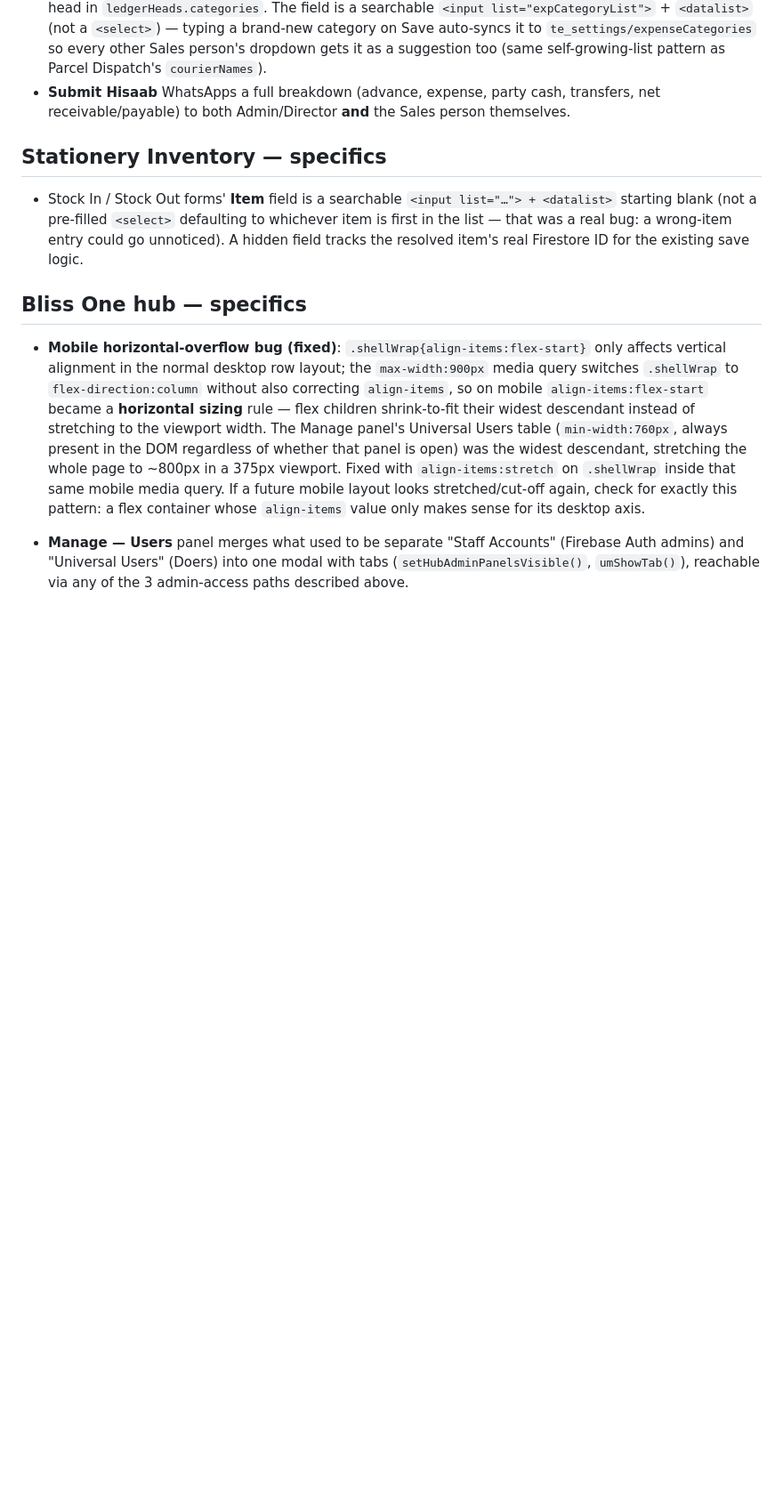
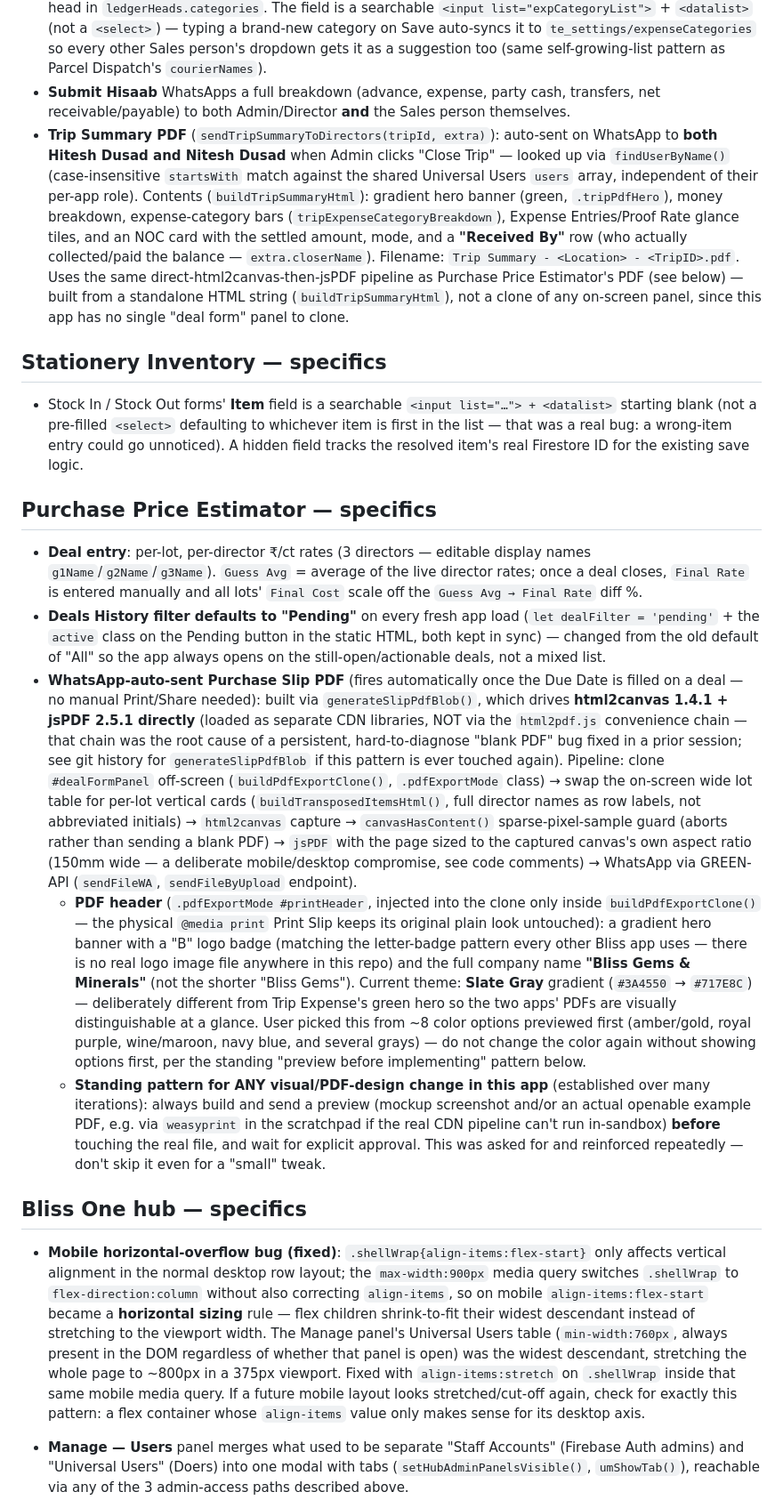
Before and after one commit to mis-hash/bliss-gems-one, a Markdown page: CLAUDE.md, the part around one of its changes. Shown at 89% size. Rendered like a GitHub page; blank space fills up the shorter version.

Commit message:
Add Purchase Price Estimator app and Trip Summary PDF to CLAUDE.md
CLAUDE.md was missing the 5th app (Purchase Price Estimator) entirely
and had no record of the WhatsApp PDF pipeline, the gradient hero
header pattern, the Trip Summary PDF feature, or the Pending-default
Deals History filter - all built in a recent session but never
written back to the context file.

Co-Authored-By: Claude Sonnet 5 <noreply@anthropic.com>
Claude-Session: https://claude.ai/code/session_012hqMkgfPuk42tBrpeAtTAd

```diff
--- a/CLAUDE.md
+++ b/CLAUDE.md
@@ -244,6 +248,17 @@ lost) can pick up exactly where the previous session left off. Read this first.
   suggestion too (same self-growing-list pattern as Parcel Dispatch's `courierNames`).
 - **Submit Hisaab** WhatsApps a full breakdown (advance, expense, party cash, transfers,
   net receivable/payable) to both Admin/Director **and** the Sales person themselves.
+- **Trip Summary PDF** (`sendTripSummaryToDirectors(tripId, extra)`): auto-sent on WhatsApp
+  to **both Hitesh Dusad and Nitesh Dusad** when Admin clicks "Close Trip" — looked up via
+  `findUserByName()` (case-insensitive `startsWith` match against the shared Universal
+  Users `users` array, independent of their per-app role). Contents (`buildTripSummaryHtml`):
+  gradient hero banner (green, `.tripPdfHero`), money breakdown, expense-category bars
+  (`tripExpenseCategoryBreakdown`), Expense Entries/Proof Rate glance tiles, and an NOC card
+  with the settled amount, mode, and a **"Received By"** row (who actually collected/paid
+  the balance — `extra.closerName`). Filename: `Trip Summary - <Location> - <TripID>.pdf`.
+  Uses the same direct-html2canvas-then-jsPDF pipeline as Purchase Price Estimator's PDF
+  (see below) — built from a standalone HTML string (`buildTripSummaryHtml`), not a clone
+  of any on-screen panel, since this app has no single "deal form" panel to clone.
 
 ## Stationery Inventory — specifics
 
@@ -251,6 +266,47 @@ lost) can pick up exactly where the previous session left off. Read this first.
   <datalist>` starting blank (not a pre-filled `<select>` defaulting to whichever item is
   first in the list — that was a real bug: a wrong-item entry could go unnoticed). A
   hidden field tracks the resolved item's real Firestore ID for the existing save logic.
+
+## Purchase Price Estimator — specifics
+
+- **Deal entry**: per-lot, per-director ₹/ct rates (3 directors — editable display names
+  `g1Name`/`g2Name`/`g3Name`). `Guess Avg` = average of the live director rates; once a
+  deal closes, `Final Rate` is entered manually and all lots' `Final Cost` scale off the
+  `Guess Avg → Final Rate` diff %.
+- **Deals History filter defaults to "Pending"** on every fresh app load (`let dealFilter
+  = 'pending'` + the `active` class on the Pending button in the static HTML, both kept in
+  sync) — changed from the old default of "All" so the app always opens on the
+  still-open/actionable deals, not a mixed list.
+- **WhatsApp-auto-sent Purchase Slip PDF** (fires automatically once the Due Date is filled
+  on a deal — no manual Print/Share needed): built via `generateSlipPdfBlob()`, which
+  drives **html2canvas 1.4.1 + jsPDF 2.5.1 directly** (loaded as separate CDN libraries,
+  NOT via the `html2pdf.js` convenience chain — that chain was the root cause of a
+  persistent, hard-to-diagnose "blank PDF" bug fixed in a prior session; see git history
+  for `generateSlipPdfBlob` if this pattern is ever touched again). Pipeline: clone
+  `#dealFormPanel` off-screen (`buildPdfExportClone()`, `.pdfExportMode` class) → swap the
+  on-screen wide lot table for per-lot vertical cards (`buildTransposedItemsHtml()`, full
+  director names as row labels, not abbreviated initials) → `html2canvas` capture →
+  `canvasHasContent()` sparse-pixel-sample guard (aborts rather than sending a blank PDF)
+  → `jsPDF` with the page sized to the captured canvas's own aspect ratio (150mm wide —
+  a deliberate mobile/desktop compromise, see code comments) → WhatsApp via GREEN-API
+  (`sendFileWA`, `sendFileByUpload` endpoint).
+  - **PDF header** (`.pdfExportMode #printHeader`, injected into the clone only inside
+    `buildPdfExportClone()` — the physical `@media print` Print Slip keeps its original
+    plain look untouched): a gradient hero banner with a "B" logo badge (matching the
+    letter-badge pattern every other Bliss app uses — there is no real logo image file
+    anywhere in this repo) and the full company name **"Bliss Gems & Minerals"** (not the
+    shorter "Bliss Gems"). Current theme: **Slate Gray** gradient
+    (`#3A4550` → `#717E8C`) — deliberately different from Trip Expense's green hero so the
+    two apps' PDFs are visually distinguishable at a glance. User picked this from ~8
+    color options previewed first (amber/gold, royal purple, wine/maroon, navy blue, and
+    several grays) — do not change the color again without showing options first, per the
+    standing "preview before implementing" pattern below.
+  - **Standing pattern for ANY visual/PDF-design change in this app** (established over
+    many iterations): always build and send a preview (mockup screenshot and/or an actual
+    openable example PDF, e.g. via `weasyprint` in the scratchpad if the real CDN pipeline
+    can't run in-sandbox) **before** touching the real file, and wait for explicit
+    approval. This was asked for and reinforced repeatedly — don't skip it even for a
+    "small" tweak.
 
 ## Bliss One hub — specifics
 
```
Also changed, not shown: other parts of CLAUDE.md (+5 -1 lines).
